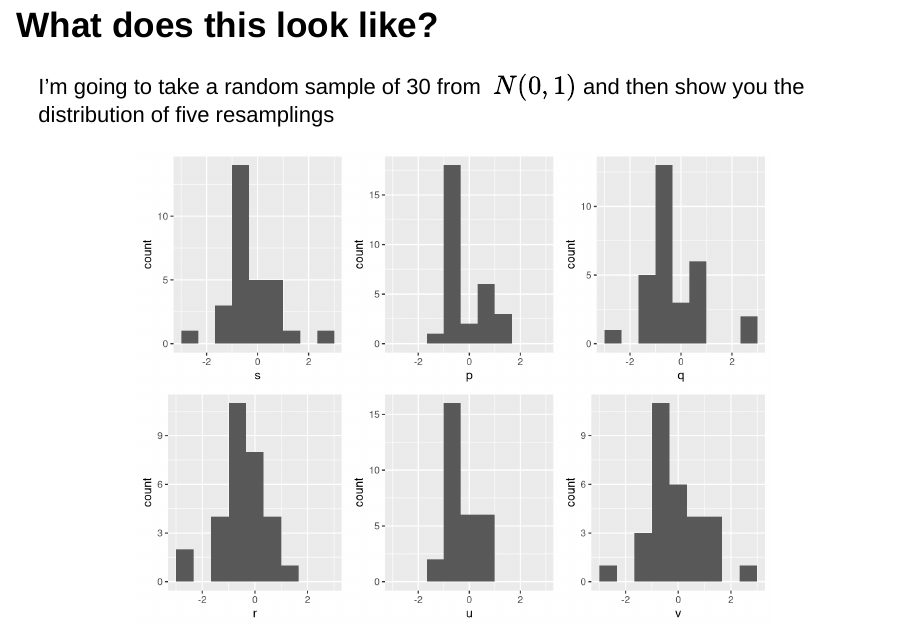
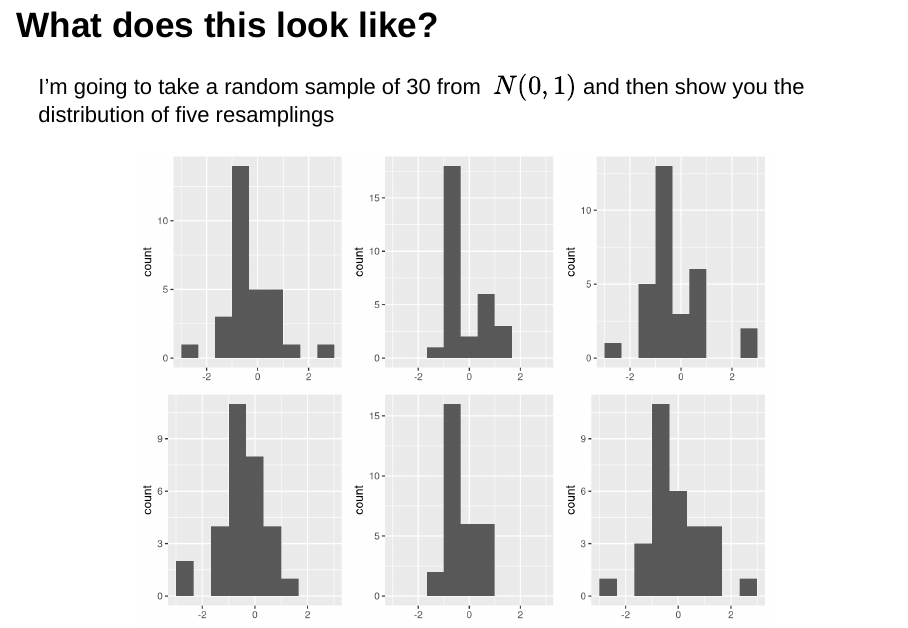
Before and after one commit to mduffster/bootstrapping_presentation, an R Markdown document (bootstrap.Rmd): page 12 of 15. Rendered offline with R 4.5, knitr and Pandoc, with nearby package versions; drawn as Slidy slides in place of the format the file asks for.

Commit message:
updated code with functions for repeated tasks

````diff
--- a/bootstrap.Rmd
+++ b/bootstrap.Rmd
@@ -89,30 +89,32 @@ I'm going to take a random sample of 30 from $\ N(0,1)$ and then show you the di
 
 ```{r, echo=FALSE, warning=FALSE, fig.align='center'}
 set.seed(1234)
-s <- rnorm(30)
-p <- sample(s, 30, replace = TRUE)
-q <- sample(s, 30, replace = TRUE)
-r <- sample(s, 30, replace = TRUE)
-u <- sample(s, 30, replace = TRUE)
-v <- sample(s, 30, replace = TRUE)
-plot_s <- ggplot(as.data.frame(s), aes(s)) +
-  geom_histogram(bins = 10) +
-  scale_x_continuous(limits=c(-3,3))
-plot_p <- ggplot(as.data.frame(p), aes(p)) +
-  geom_histogram(bins = 10) +
-  scale_x_continuous(limits=c(-3,3))
-plot_q <- ggplot(as.data.frame(q), aes(q)) +
-  geom_histogram(bins = 10) +
-  scale_x_continuous(limits=c(-3,3))
-plot_r <- ggplot(as.data.frame(r), aes(r)) +
-  geom_histogram(bins = 10) +
-  scale_x_continuous(limits=c(-3,3))
-plot_u <- ggplot(as.data.frame(u), aes(u)) +
-  geom_histogram(bins = 10) +
-  scale_x_continuous(limits=c(-3,3))
-plot_v <- ggplot(as.data.frame(v), aes(v)) +
-  geom_histogram(bins = 10) +
-  scale_x_continuous(limits=c(-3,3))
+samp_1 <- rnorm(30)
+
+rsmplr <- function(samp) {
+  sample(samp, 30, replace = TRUE)
+}
+
+samp_2 <- rsmplr(samp_1)
+samp_3 <- rsmplr(samp_1)
+samp_4 <- rsmplr(samp_1)
+samp_5 <- rsmplr(samp_1)
+samp_6 <- rsmplr(samp_1)
+
+plotr <- function(samp_i) {
+  ggplot(as.data.frame(samp_i), aes(samp_i)) +
+    geom_histogram(bins=10) +
+    scale_x_continuous(limits=c(-3,3)) +
+    theme(axis.title.x=element_blank())
+}
+
+plot_s <- plotr(samp_1)
+plot_p <- plotr(samp_2)
+plot_q <- plotr(samp_3)
+plot_r <- plotr(samp_4)
+plot_u <- plotr(samp_5)
+plot_v <- plotr(samp_6)
+
 grid.arrange(plot_s, plot_p, plot_q, plot_r, plot_u, plot_v, ncol = 3)
 
 ```
````
Also changed, not shown: bootstrap.html.
